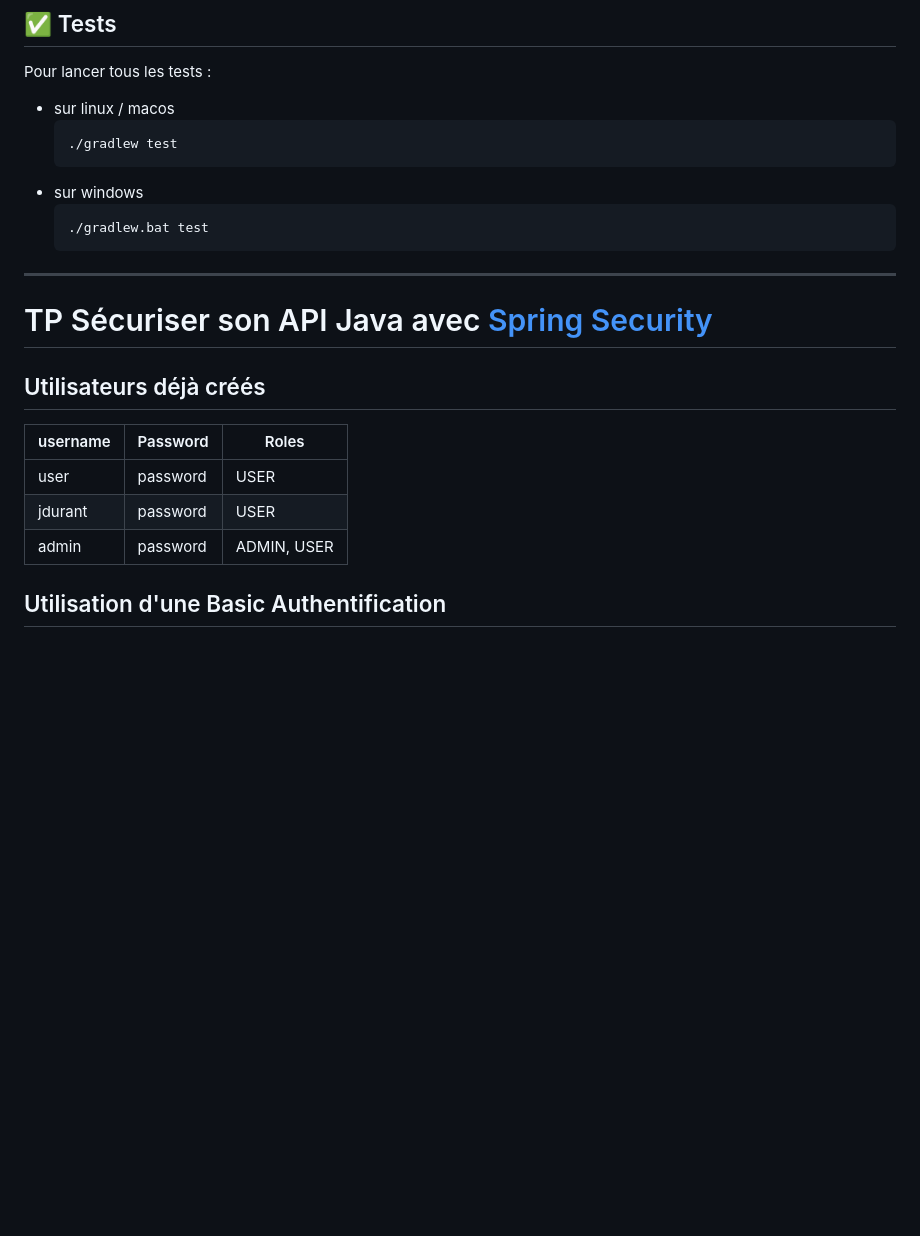
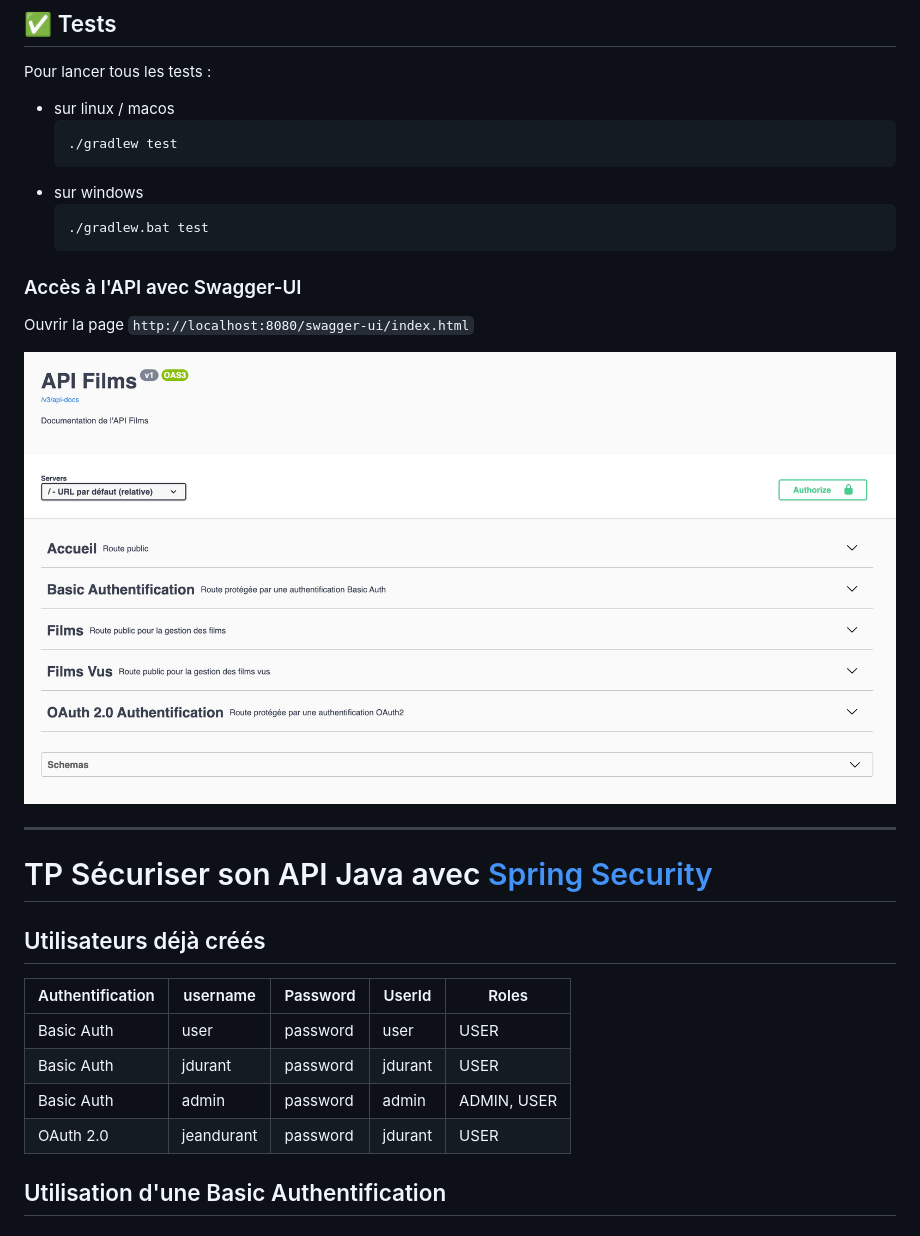
Before and after one commit to octo-woapi/ajava, a Markdown page: README.md, the part around one of its changes. Drawn GitHub-style; pictures changed too: doc/img/swagger.png (added); blank space fills up the shorter version.

````diff
--- a/README.md
+++ b/README.md
@@ -52,17 +52,24 @@ Pour lancer tous les tests :
     ./gradlew.bat test
     ```
 
+### Accès à l'API avec Swagger-UI
+
+Ouvrir la page `http://localhost:8080/swagger-ui/index.html`
+
+![Swagger UI](doc/img/swagger.png)
+
 ---
 
 # TP Sécuriser son API Java avec [Spring Security](https://docs.spring.io/spring-boot/docs/2.7.1/reference/htmlsingle/#web.security)
 
 ## Utilisateurs déjà créés
 
-| username | Password | Roles |
-|----------|----------|-------|
-| user| password | USER |
-| jdurant| password | USER |
-| admin | password | ADMIN, USER |
+| Authentification    | username        | Password | UserId  | Roles  |
+|---------------------|-----------------|----------|---------|--------|
+| Basic Auth          | user            | password | user    | USER |
+| Basic Auth          | jdurant         | password | jdurant | USER |
+| Basic Auth          | admin           | password | admin   | ADMIN, USER |
+| OAuth 2.0 | jeandurant | password | jdurant | USER |
 
 ## Utilisation d'une Basic Authentification
 
````
Also changed, not shown: other parts of README.md (+8 -0 lines), doc/img/keycloak.png (added), doc/img/oauth2-swagger.png (added), 13 other files.
